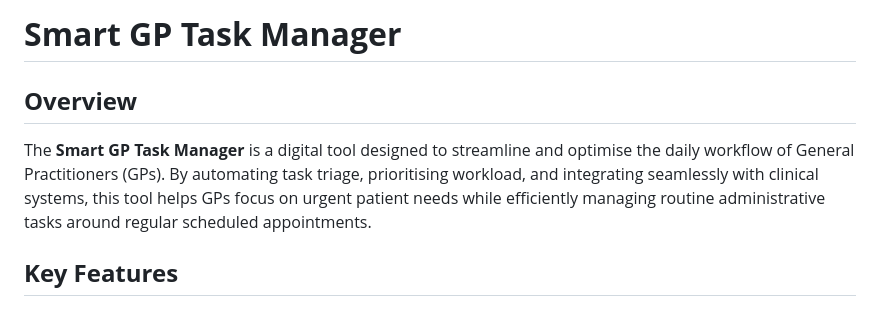
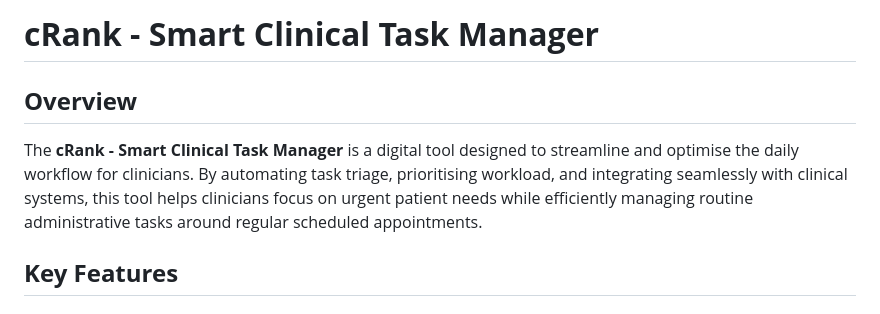
Before and after one commit to thomasbeck95/CTM, a Markdown page: README.md, the part around the change. Rendered like a GitHub page.

```diff
--- a/README.md
+++ b/README.md
@@ -1,8 +1,8 @@
-# **Smart GP Task Manager**
+# **cRank - Smart Clinical Task Manager**
 
 ## **Overview**
 
-The **Smart GP Task Manager** is a digital tool designed to streamline and optimise the daily workflow of General Practitioners (GPs). By automating task triage, prioritising workload, and integrating seamlessly with clinical systems, this tool helps GPs focus on urgent patient needs while efficiently managing routine administrative tasks around regular scheduled appointments.
+The **cRank - Smart Clinical Task Manager** is a digital tool designed to streamline and optimise the daily workflow for clinicians. By automating task triage, prioritising workload, and integrating seamlessly with clinical systems, this tool helps clinicians focus on urgent patient needs while efficiently managing routine administrative tasks around regular scheduled appointments.
 
 ## **Key Features**
 
```
